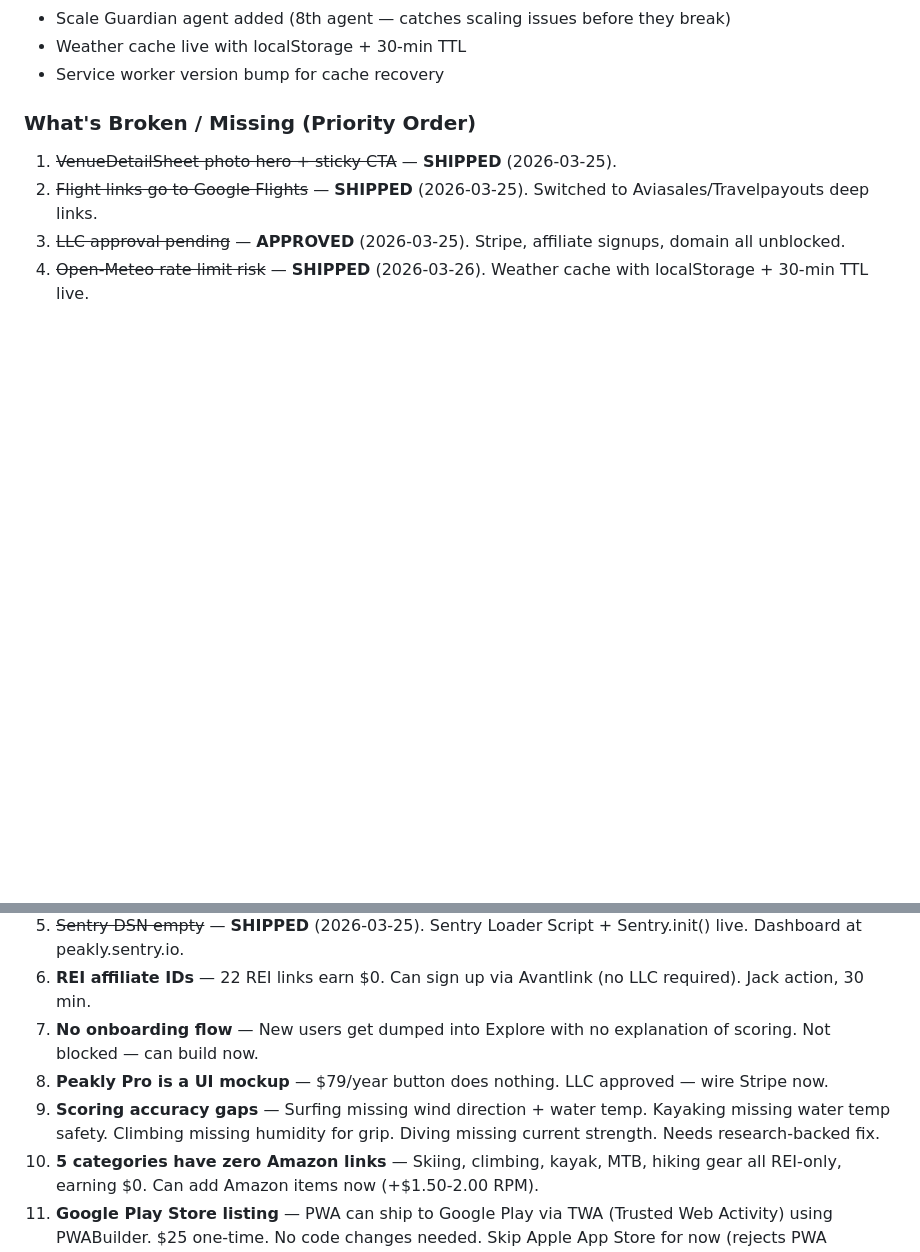
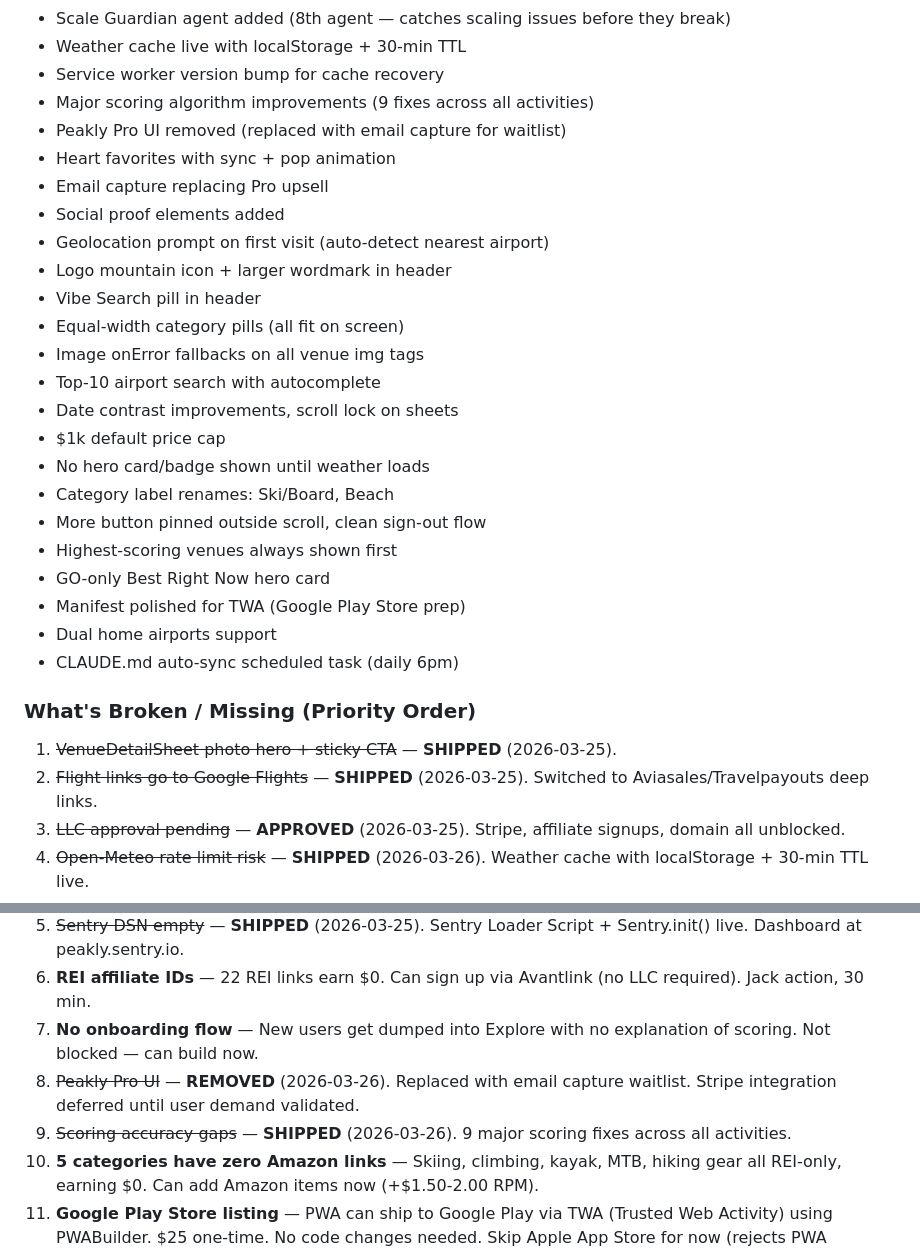
Before and after one commit to j1mmychu/peakly, a Markdown page: CLAUDE.md, 2 parts joined by grey strips. GitHub-like rendering; blank space fills up the shorter version.

Commit message:
sync CLAUDE.md with all 2026-03-26 Claude Code work

```diff
--- a/CLAUDE.md
+++ b/CLAUDE.md
@@ -239,6 +239,27 @@ Scores drive venue ranking and badge display (e.g., "Epic", "Firing", "Perfect T
 - Scale Guardian agent added (8th agent — catches scaling issues before they break)
 - Weather cache live with localStorage + 30-min TTL
 - Service worker version bump for cache recovery
+- Major scoring algorithm improvements (9 fixes across all activities)
+- Peakly Pro UI removed (replaced with email capture for waitlist)
+- Heart favorites with sync + pop animation
+- Email capture replacing Pro upsell
+- Social proof elements added
+- Geolocation prompt on first visit (auto-detect nearest airport)
+- Logo mountain icon + larger wordmark in header
+- Vibe Search pill in header
+- Equal-width category pills (all fit on screen)
+- Image onError fallbacks on all venue img tags
+- Top-10 airport search with autocomplete
+- Date contrast improvements, scroll lock on sheets
+- $1k default price cap
+- No hero card/badge shown until weather loads
+- Category label renames: Ski/Board, Beach
+- More button pinned outside scroll, clean sign-out flow
+- Highest-scoring venues always shown first
+- GO-only Best Right Now hero card
+- Manifest polished for TWA (Google Play Store prep)
+- Dual home airports support
+- CLAUDE.md auto-sync scheduled task (daily 6pm)
 
 ### What's Broken / Missing (Priority Order)
 
@@ -249,8 +270,8 @@ Scores drive venue ranking and badge display (e.g., "Epic", "Firing", "Perfect T
 5. ~~Sentry DSN empty~~ — **SHIPPED** (2026-03-25). Sentry Loader Script + Sentry.init() live. Dashboard at peakly.sentry.io.
 6. **REI affiliate IDs** — 22 REI links earn $0. Can sign up via Avantlink (no LLC required). Jack action, 30 min.
 7. **No onboarding flow** — New users get dumped into Explore with no explanation of scoring. Not blocked — can build now.
-8. **Peakly Pro is a UI mockup** — $79/year button does nothing. LLC approved — wire Stripe now.
-9. **Scoring accuracy gaps** — Surfing missing wind direction + water temp. Kayaking missing water temp safety. Climbing missing humidity for grip. Diving missing current strength. Needs research-backed fix.
+8. ~~Peakly Pro UI~~ — **REMOVED** (2026-03-26). Replaced with email capture waitlist. Stripe integration deferred until user demand validated.
+9. ~~Scoring accuracy gaps~~ — **SHIPPED** (2026-03-26). 9 major scoring fixes across all activities.
 10. **5 categories have zero Amazon links** — Skiing, climbing, kayak, MTB, hiking gear all REI-only, earning $0. Can add Amazon items now (+$1.50-2.00 RPM).
 18. **Google Play Store listing** — PWA can ship to Google Play via TWA (Trusted Web Activity) using PWABuilder. $25 one-time. No code changes needed. Skip Apple App Store for now (rejects PWA wrappers under Guideline 4.2).
 11. ~~**HTTPS not configured on VPS**~~ — **DONE** (2026-03-25).
```
